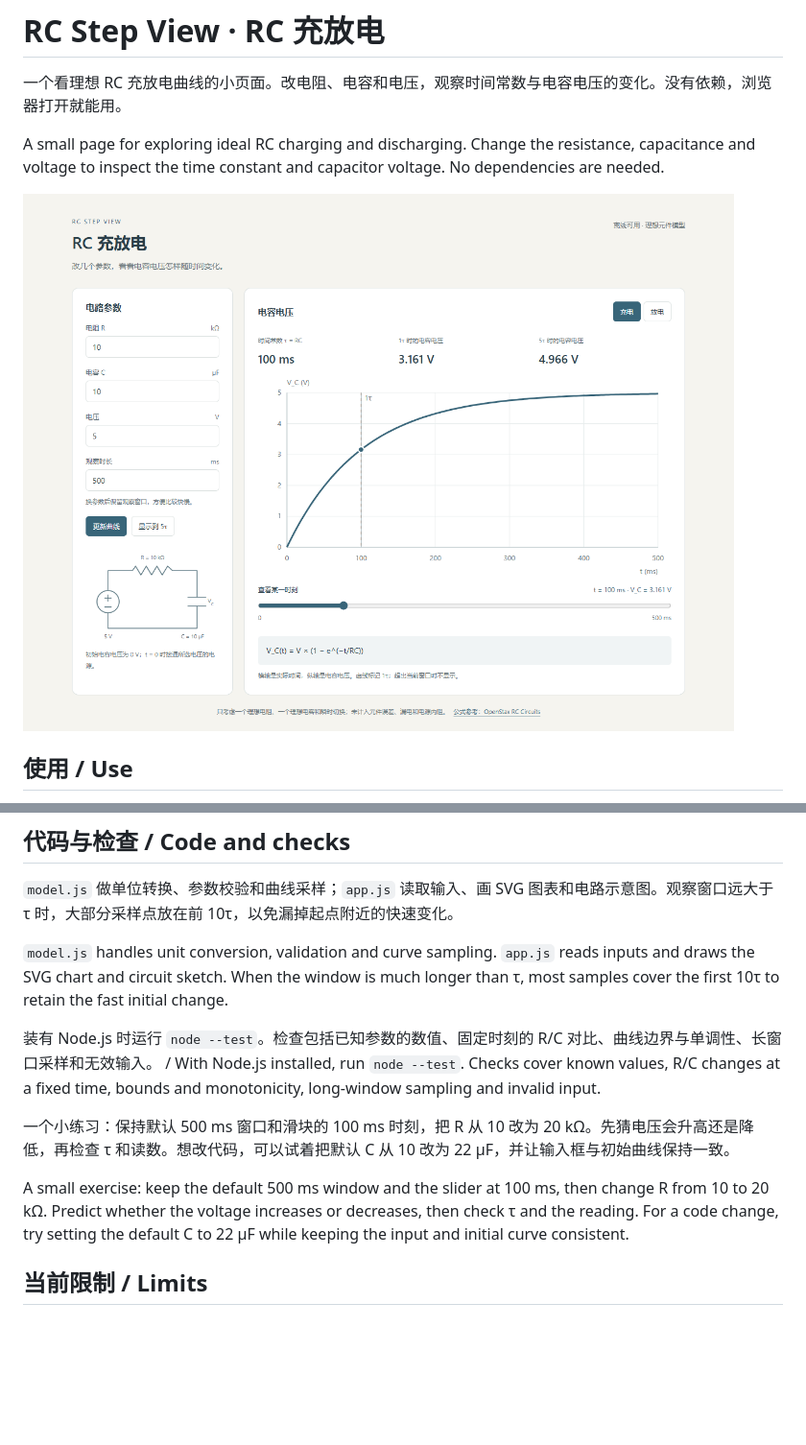
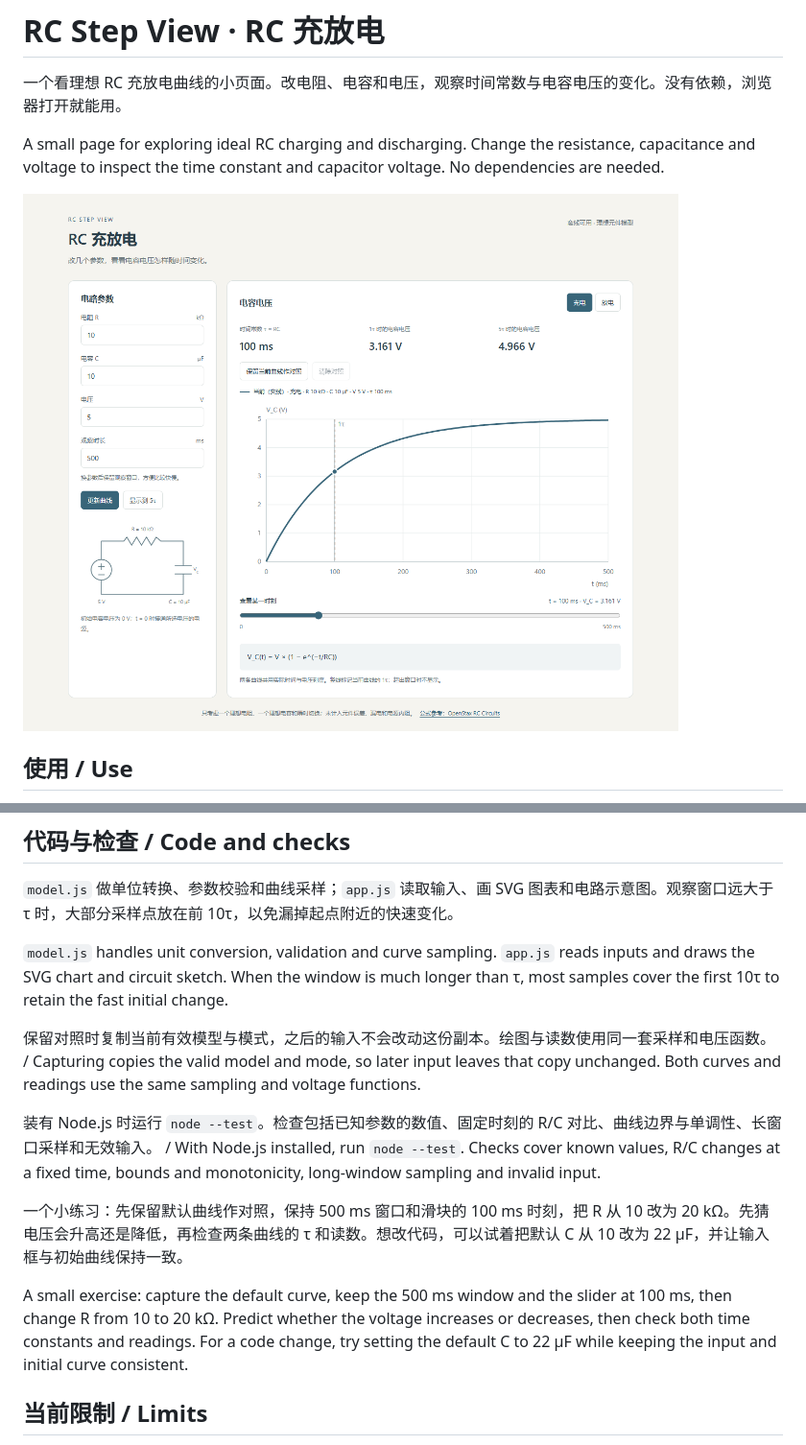
Before and after one commit to yewildy/rc-step-view, a Markdown page: README.md, 2 parts joined by grey strips. Shown at 96% size. GitHub-like rendering; pictures changed too: docs/screenshot.png; blank space fills up the shorter version.

Commit message:
Keep a reference RC curve for parameter comparison

```diff
--- a/README.md
+++ b/README.md
@@ -39,11 +51,13 @@ The page marks 1τ and reports the voltages at 1τ and 5τ. The equations follow
 
 `model.js` handles unit conversion, validation and curve sampling. `app.js` reads inputs and draws the SVG chart and circuit sketch. When the window is much longer than τ, most samples cover the first 10τ to retain the fast initial change.
 
+保留对照时复制当前有效模型与模式，之后的输入不会改动这份副本。绘图与读数使用同一套采样和电压函数。 / Capturing copies the valid model and mode, so later input leaves that copy unchanged. Both curves and readings use the same sampling and voltage functions.
+
 装有 Node.js 时运行 `node --test`。检查包括已知参数的数值、固定时刻的 R/C 对比、曲线边界与单调性、长窗口采样和无效输入。 / With Node.js installed, run `node --test`. Checks cover known values, R/C changes at a fixed time, bounds and monotonicity, long-window sampling and invalid input.
 
-一个小练习：保持默认 500 ms 窗口和滑块的 100 ms 时刻，把 R 从 10 改为 20 kΩ。先猜电压会升高还是降低，再检查 τ 和读数。想改代码，可以试着把默认 C 从 10 改为 22 µF，并让输入框与初始曲线保持一致。
+一个小练习：先保留默认曲线作对照，保持 500 ms 窗口和滑块的 100 ms 时刻，把 R 从 10 改为 20 kΩ。先猜电压会升高还是降低，再检查两条曲线的 τ 和读数。想改代码，可以试着把默认 C 从 10 改为 22 µF，并让输入框与初始曲线保持一致。
 
-A small exercise: keep the default 500 ms window and the slider at 100 ms, then change R from 10 to 20 kΩ. Predict whether the voltage increases or decreases, then check τ and the reading. For a code change, try setting the default C to 22 µF while keeping the input and initial curve consistent.
+A small exercise: capture the default curve, keep the 500 ms window and the slider at 100 ms, then change R from 10 to 20 kΩ. Predict whether the voltage increases or decreases, then check both time constants and readings. For a code change, try setting the default C to 22 µF while keeping the input and initial curve consistent.
 
 ## 当前限制 / Limits
 
```
Also changed, not shown: other parts of README.md (+12 -0 lines), docs/comparison.png (added), 3 other files.
